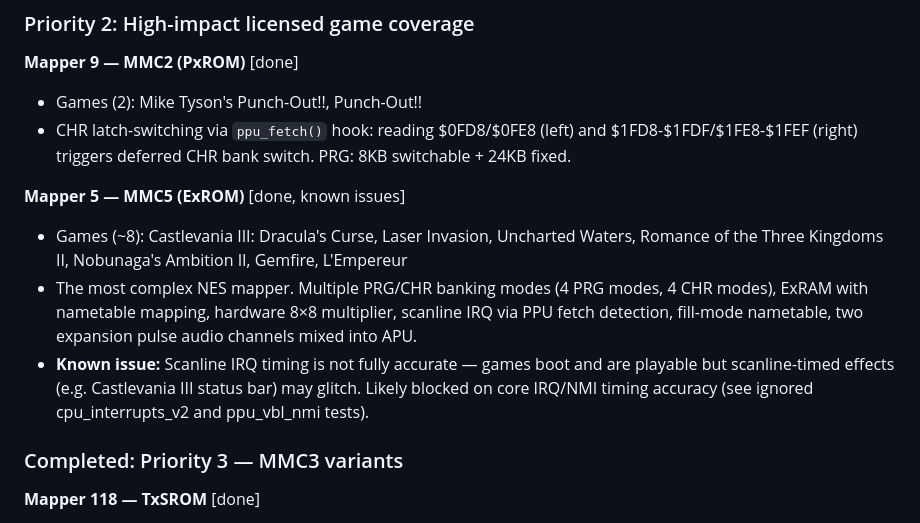
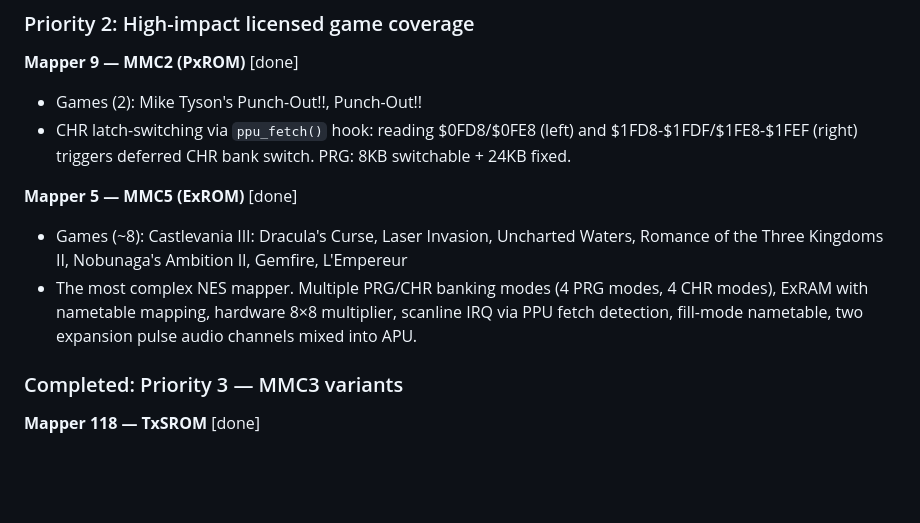
Before and after one commit to aastrand/krankulator, a Markdown page: TODO.md, the part around the change. GitHub-like rendering; blank space fills up the shorter version.

Commit message:
Update CLAUDE.md and TODO.md for MMC5 IRQ timing fix

```diff
--- a/TODO.md
+++ b/TODO.md
@@ -21,10 +21,9 @@ Coverage: 695/695 licensed NTSC US games (100%)
 - Games (2): Mike Tyson's Punch-Out!!, Punch-Out!!
 - CHR latch-switching via `ppu_fetch()` hook: reading $0FD8/$0FE8 (left) and $1FD8-$1FDF/$1FE8-$1FEF (right) triggers deferred CHR bank switch. PRG: 8KB switchable + 24KB fixed.
 
-**Mapper 5 — MMC5 (ExROM)** [done, known issues]
+**Mapper 5 — MMC5 (ExROM)** [done]
 - Games (~8): Castlevania III: Dracula's Curse, Laser Invasion, Uncharted Waters, Romance of the Three Kingdoms II, Nobunaga's Ambition II, Gemfire, L'Empereur
 - The most complex NES mapper. Multiple PRG/CHR banking modes (4 PRG modes, 4 CHR modes), ExRAM with nametable mapping, hardware 8×8 multiplier, scanline IRQ via PPU fetch detection, fill-mode nametable, two expansion pulse audio channels mixed into APU.
-- **Known issue:** Scanline IRQ timing is not fully accurate — games boot and are playable but scanline-timed effects (e.g. Castlevania III status bar) may glitch. Likely blocked on core IRQ/NMI timing accuracy (see ignored cpu_interrupts_v2 and ppu_vbl_nmi tests).
 
 ### Completed: Priority 3 — MMC3 variants
 
```
Also changed, not shown: CLAUDE.md (+1 -1 lines).
